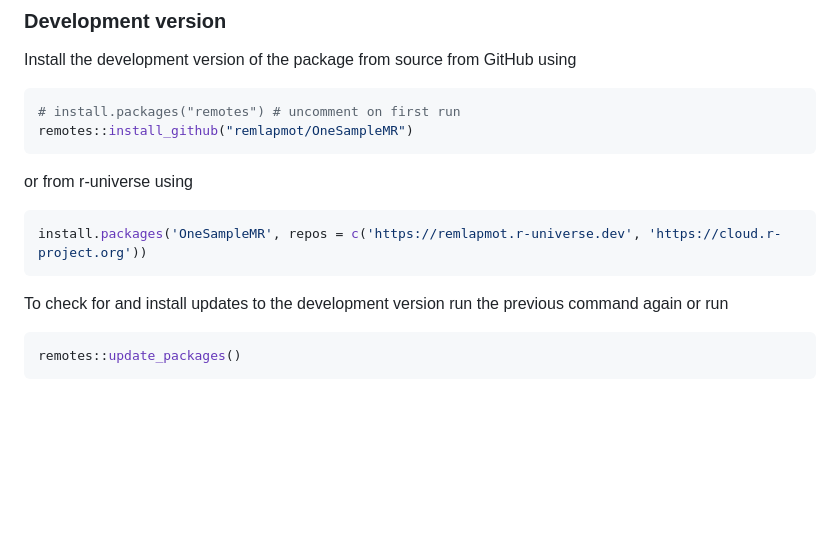
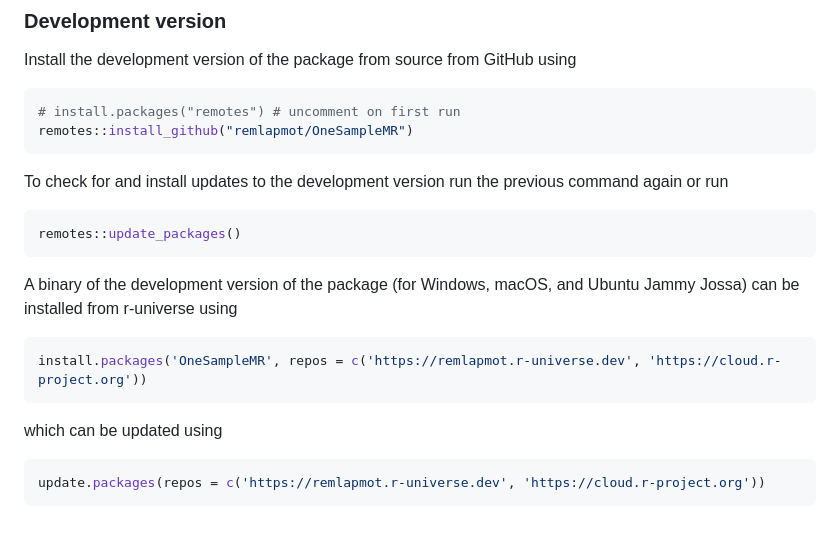
Before and after one commit to remlapmot/OneSampleMR, a Markdown page: README.md, the part around the change. Rendered like a GitHub page; blank space fills up the shorter version.

Commit message:
Update r-universe instructions

````diff
--- a/README.md
+++ b/README.md
@@ -51,12 +51,16 @@ Install the development version of the package from source from GitHub using
 remotes::install_github("remlapmot/OneSampleMR")
 ```
 
-or from r-universe using
-``` r
-install.packages('OneSampleMR', repos = c('https://remlapmot.r-universe.dev', 'https://cloud.r-project.org'))
-```
-
 To check for and install updates to the development version run the previous command again or run
 ``` r
 remotes::update_packages()
 ```
+
+A binary of the development version of the package (for Windows, macOS, and Ubuntu Jammy Jossa) can be installed from r-universe using
+``` r
+install.packages('OneSampleMR', repos = c('https://remlapmot.r-universe.dev', 'https://cloud.r-project.org'))
+```
+which can be updated using
+```r
+update.packages(repos = c('https://remlapmot.r-universe.dev', 'https://cloud.r-project.org'))
+```
````
